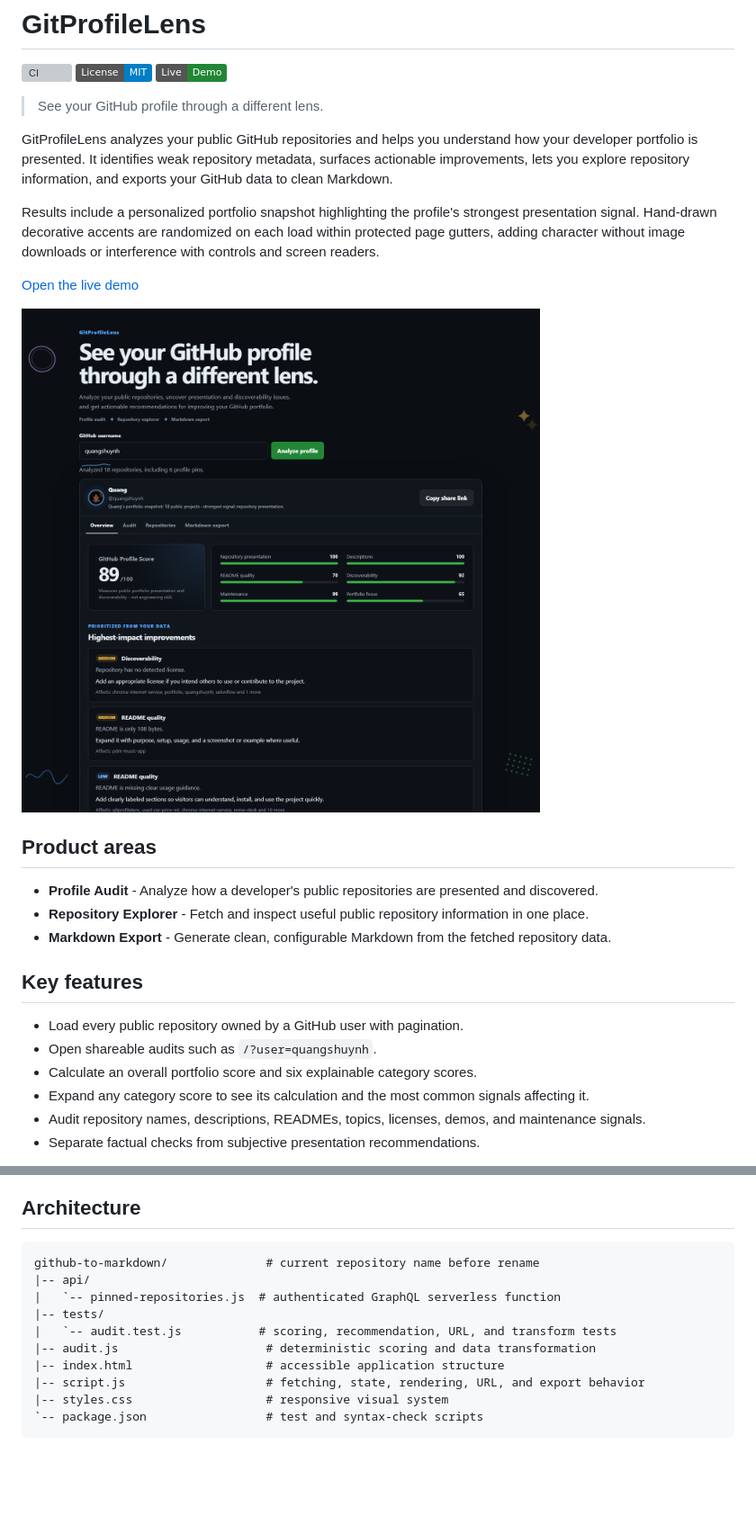
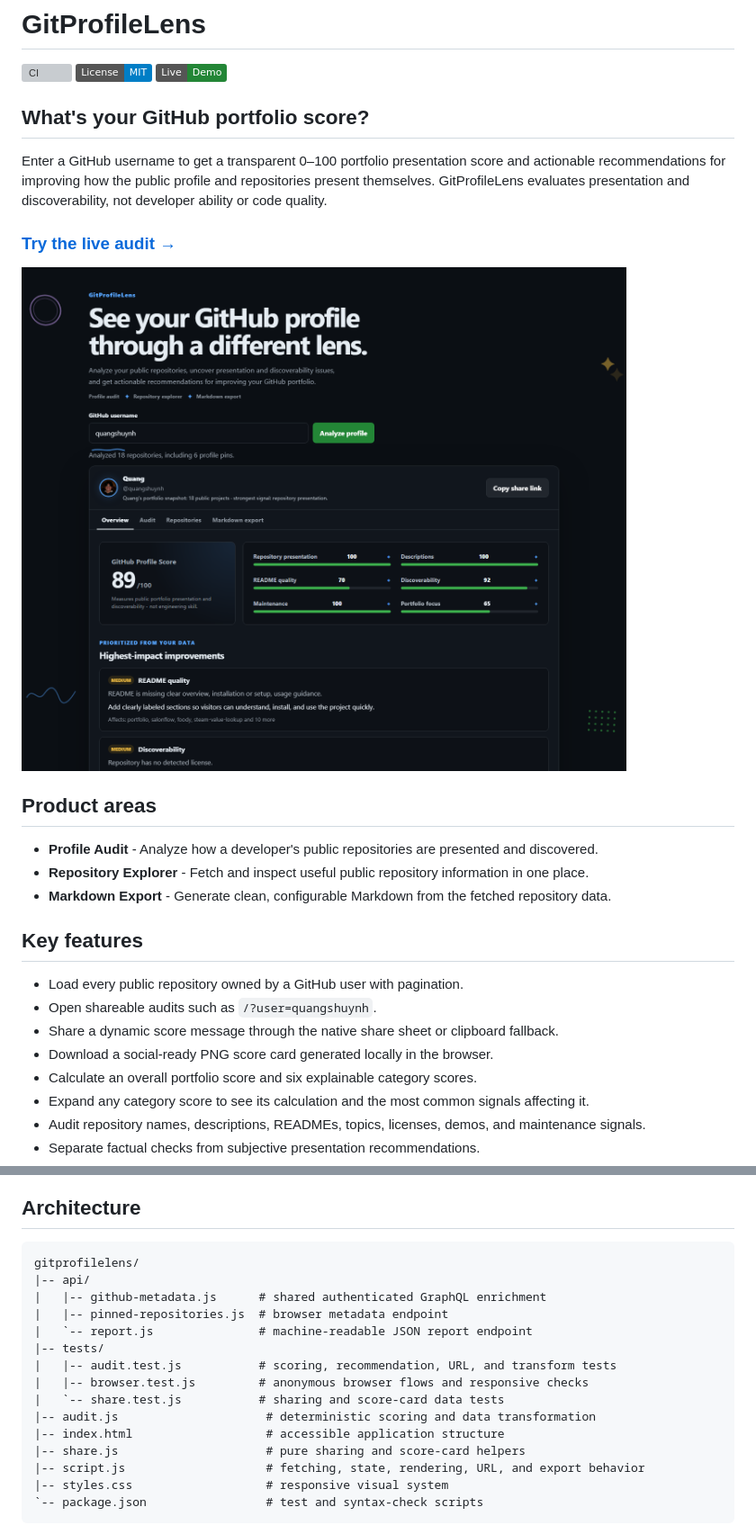
Before and after one commit to quangshuynh/github-to-markdown, a Markdown page: README.md, 2 parts joined by grey strips. Shown: that part at 90% size. GitHub-like rendering; pictures changed too: docs/images/gitprofilelens-audit.png (added), docs/screenshot.png (deleted); badges without logos; blank space fills up the shorter version; grey boxes are pictures that could not be loaded.

Commit message:
feat: add dynamic result sharing and score cards

````diff
--- a/README.md
+++ b/README.md
@@ -4,16 +4,13 @@
 [![License: MIT](https://img.shields.io/badge/License-MIT-blue.svg)](LICENSE)
 [![Live demo](https://img.shields.io/badge/Live-Demo-238636)](https://gitprofilelens.vercel.app/)
 
-> See your GitHub profile through a different lens.
+## What's your GitHub portfolio score?
 
-GitProfileLens analyzes your public GitHub repositories and helps you understand how your developer portfolio is presented. It identifies weak repository metadata, surfaces actionable improvements, lets you explore repository information, and exports your GitHub data to clean Markdown.
+Enter a GitHub username to get a transparent 0–100 portfolio presentation score and actionable recommendations for improving how the public profile and repositories present themselves. GitProfileLens evaluates presentation and discoverability, not developer ability or code quality.
 
-Results include a personalized portfolio snapshot highlighting the profile's strongest presentation signal.
-Hand-drawn decorative accents are randomized on each load within protected page gutters, adding character without image downloads or interference with controls and screen readers.
+### [Try the live audit →](https://gitprofilelens.vercel.app/)
 
-[Open the live demo](https://gitprofilelens.vercel.app/)
-
-![GitProfileLens overview showing the profile score and prioritized recommendations](docs/screenshot.png)
+![Completed GitProfileLens audit showing an overall portfolio score, category scores, and prioritized recommendations](docs/images/gitprofilelens-audit.png)
 
 ## Product areas
 
@@ -25,6 +22,8 @@ Hand-drawn decorative accents are randomized on each load within protected page
 
 - Load every public repository owned by a GitHub user with pagination.
 - Open shareable audits such as `/?user=quangshuynh`.
+- Share a dynamic score message through the native share sheet or clipboard fallback.
+- Download a social-ready PNG score card generated locally in the browser.
 - Calculate an overall portfolio score and six explainable category scores.
 - Expand any category score to see its calculation and the most common signals affecting it.
 - Audit repository names, descriptions, READMEs, topics, licenses, demos, and maintenance signals.
@@ -103,13 +102,18 @@ Never commit `.env.local` or a GitHub token. Local environment files are ignored
 ## Architecture
 
 ```text
-github-to-markdown/              # current repository name before rename
+gitprofilelens/
 |-- api/
-|   `-- pinned-repositories.js  # authenticated GraphQL serverless function
+|   |-- github-metadata.js      # shared authenticated GraphQL enrichment
+|   |-- pinned-repositories.js  # browser metadata endpoint
+|   `-- report.js               # machine-readable JSON report endpoint
 |-- tests/
-|   `-- audit.test.js           # scoring, recommendation, URL, and transform tests
+|   |-- audit.test.js           # scoring, recommendation, URL, and transform tests
+|   |-- browser.test.js         # anonymous browser flows and responsive checks
+|   `-- share.test.js           # sharing and score-card data tests
 |-- audit.js                     # deterministic scoring and data transformation
 |-- index.html                   # accessible application structure
+|-- share.js                     # pure sharing and score-card helpers
 |-- script.js                    # fetching, state, rendering, URL, and export behavior
 |-- styles.css                   # responsive visual system
 `-- package.json                 # test and syntax-check scripts
````
Also changed, not shown: other parts of README.md (+3 -16 lines), 7 other files.
